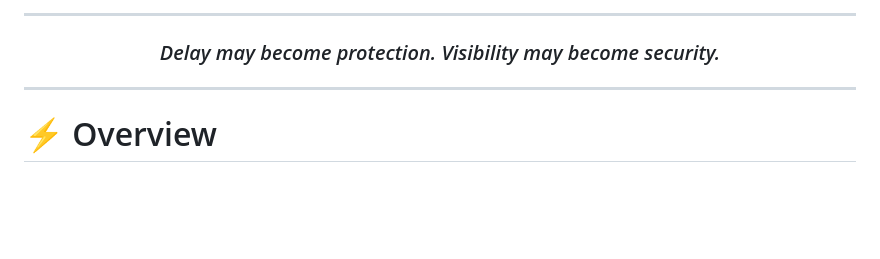
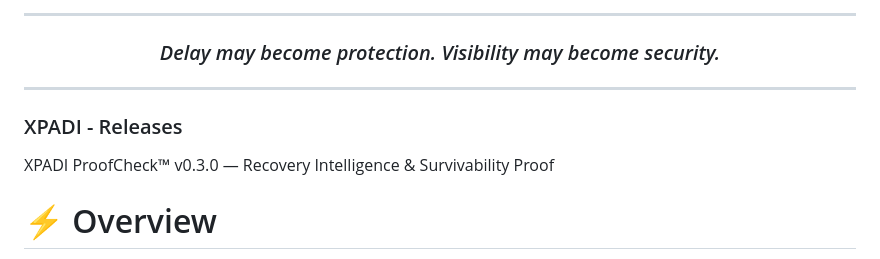
Before and after one commit to raajmandale/XAIPT-GUARD, a Markdown page: README.md, the part around the change. Rendered like a GitHub page; blank space fills up the shorter version.

```diff
--- a/README.md
+++ b/README.md
@@ -35,6 +35,8 @@ XAIPT-GUARD™ explores:
 </div>
 
 ---
+### XPADI - Releases
+XPADI ProofCheck™ v0.3.0 — Recovery Intelligence & Survivability Proof
 
 # ⚡ Overview
 
```
